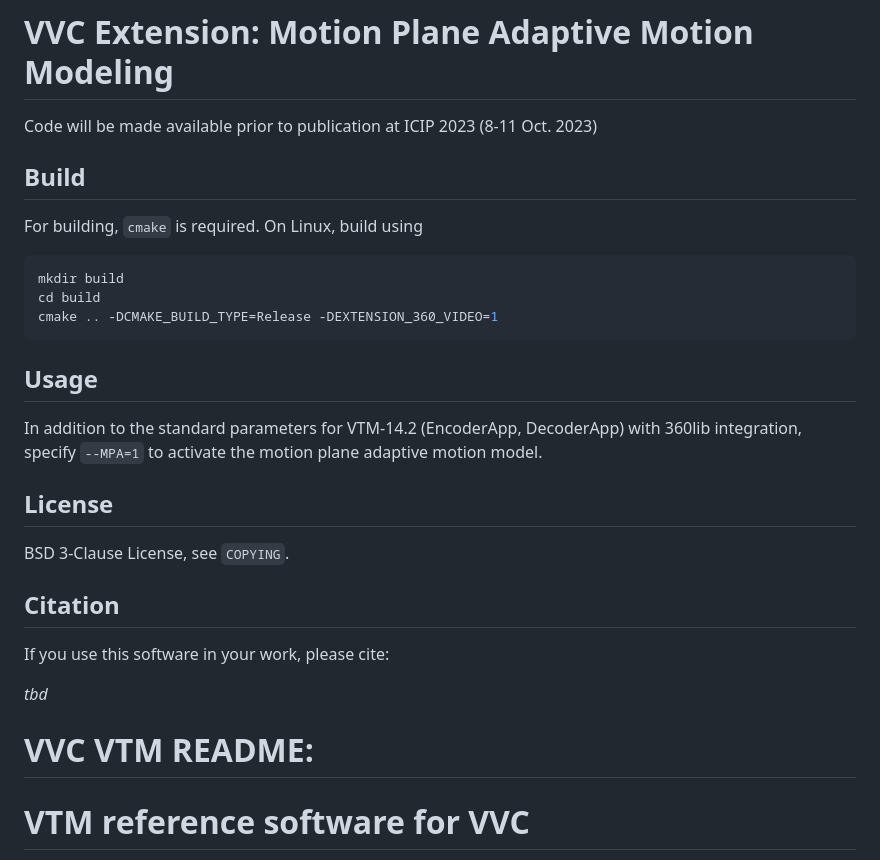
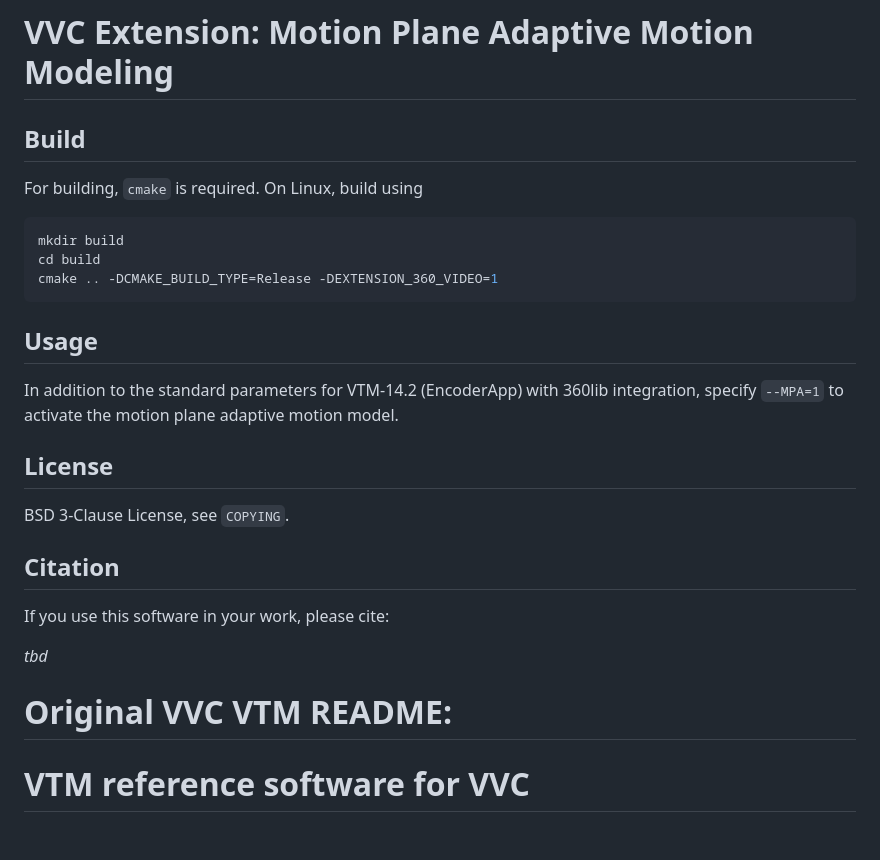
Before and after one commit to FAU-LMS/vvc-extension-mpa, a Markdown page: README.md, the part around the change. Drawn GitHub-style; blank space fills up the shorter version.

```diff
--- a/README.md
+++ b/README.md
@@ -1,6 +1,4 @@
 # VVC Extension: Motion Plane Adaptive Motion Modeling
-
-Code will be made available prior to publication at ICIP 2023 (8-11 Oct. 2023)
 
 ## Build
 
@@ -13,7 +11,7 @@ cmake .. -DCMAKE_BUILD_TYPE=Release -DEXTENSION_360_VIDEO=1
 
 ## Usage
 
-In addition to the standard parameters for VTM-14.2 (EncoderApp, DecoderApp) with 360lib integration, specify `--MPA=1` to activate the motion plane adaptive motion model.
+In addition to the standard parameters for VTM-14.2 (EncoderApp) with 360lib integration, specify `--MPA=1` to activate the motion plane adaptive motion model.
 
 ## License
 
@@ -25,7 +23,7 @@ If you use this software in your work, please cite:
 
 *tbd*
 
-# VVC VTM README:
+# Original VVC VTM README:
 
 VTM reference software for VVC
 ==============================
```
